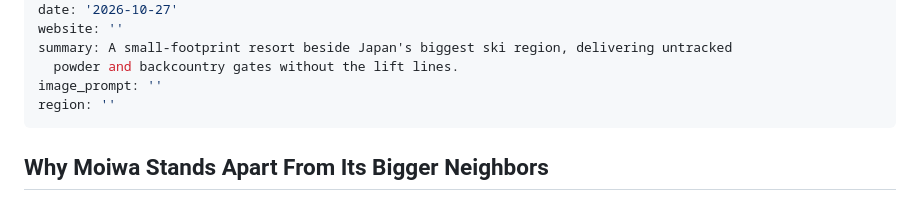
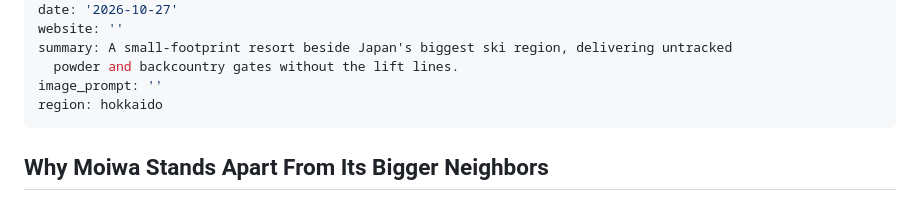
Before and after one commit to starful/jpfun, a Markdown page: app/content/niseko_moiwa_ski_resort_en.md, the part around the change. Drawn GitHub-style.

```diff
--- a/app/content/niseko_moiwa_ski_resort_en.md
+++ b/app/content/niseko_moiwa_ski_resort_en.md
@@ -13,7 +13,7 @@ website: ''
 summary: A small-footprint resort beside Japan's biggest ski region, delivering untracked
   powder and backcountry gates without the lift lines.
 image_prompt: ''
-region: ''
+region: hokkaido
 ---
 
 ## Why Moiwa Stands Apart From Its Bigger Neighbors
```
Also changed, not shown: app/content/hakuba_norikura_onsen_ski_resort_en.md (+2 -2 lines).
